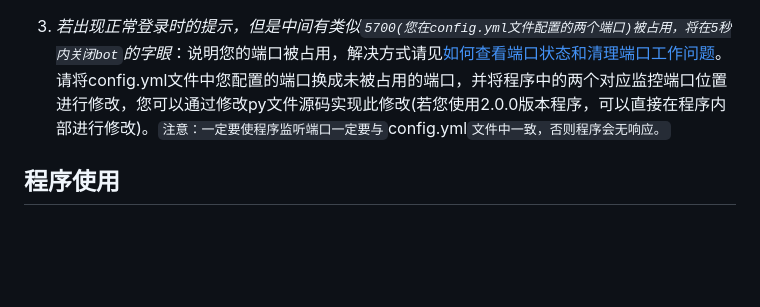
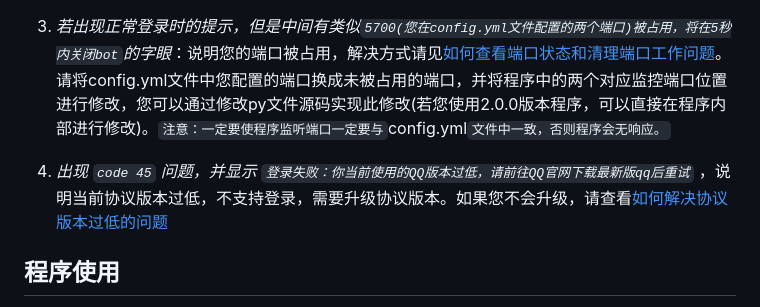
Before and after one commit to certainstar/QQAutoResponder, a Markdown page: README.md, the part around the change. Drawn GitHub-style; blank space fills up the shorter version.

```diff
--- a/README.md
+++ b/README.md
@@ -226,6 +226,8 @@ _脚本程序为Python语言编写,可在仓库中找到[各个版本的Python
 3. _若出现正常登录时的提示，但是中间有类似`5700(您在config.yml文件配置的两个端口)被占用，将在5秒内关闭bot`的字眼_：说明您的端口被占用，解决方式请见[如何查看端口状态和清理端口工作问题](https://certainstar.github.io/Github-Pages-Save/md/little-Python-software/listening)。
 请将config.yml文件中您配置的端口换成未被占用的端口，并将程序中的两个对应监控端口位置进行修改，您可以通过修改py文件源码实现此修改(若您使用2.0.0版本程序，可以直接在程序内部进行修改)。`注意：一定要使程序监听端口一定要与`config.yml`文件中一致，否则程序会无响应。`
 
+4. _出现 `code 45` 问题，并显示 `登录失败：你当前使用的QQ版本过低，请前往QQ官网下载最新版qq后重试`_ ，说明当前协议版本过低，不支持登录，需要升级协议版本。如果您不会升级，请查看[如何解决协议版本过低的问题](https://certainstar.github.io/Github-Pages-Save/md/little-Python-software/update-agreement)
+
 ## 程序使用
 
 >___提醒：在使用程序前，请查看前置配置是否完成，同时注意保证在使用该程序时，您的QQ已经在go-cqhttp上登录___
```
